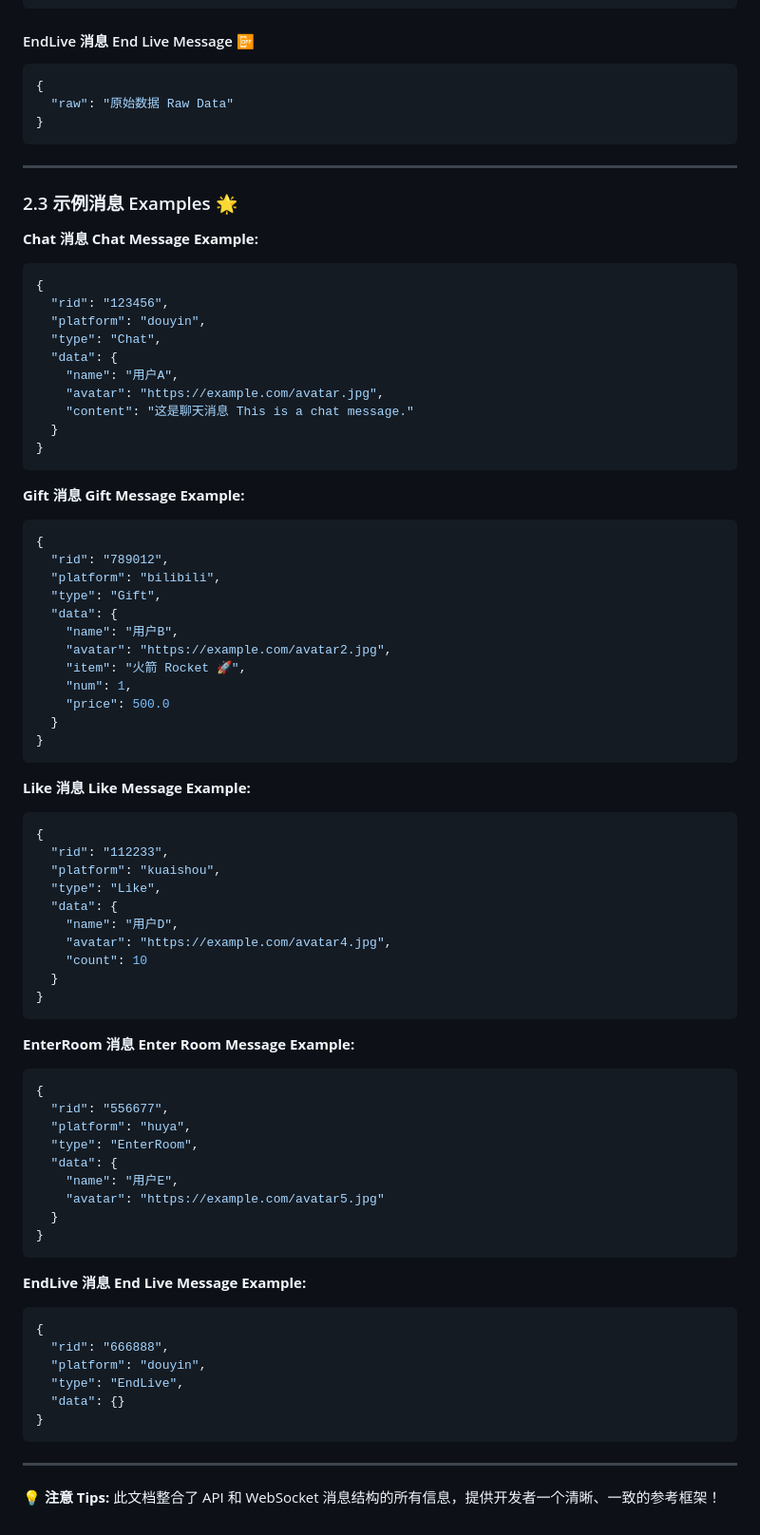
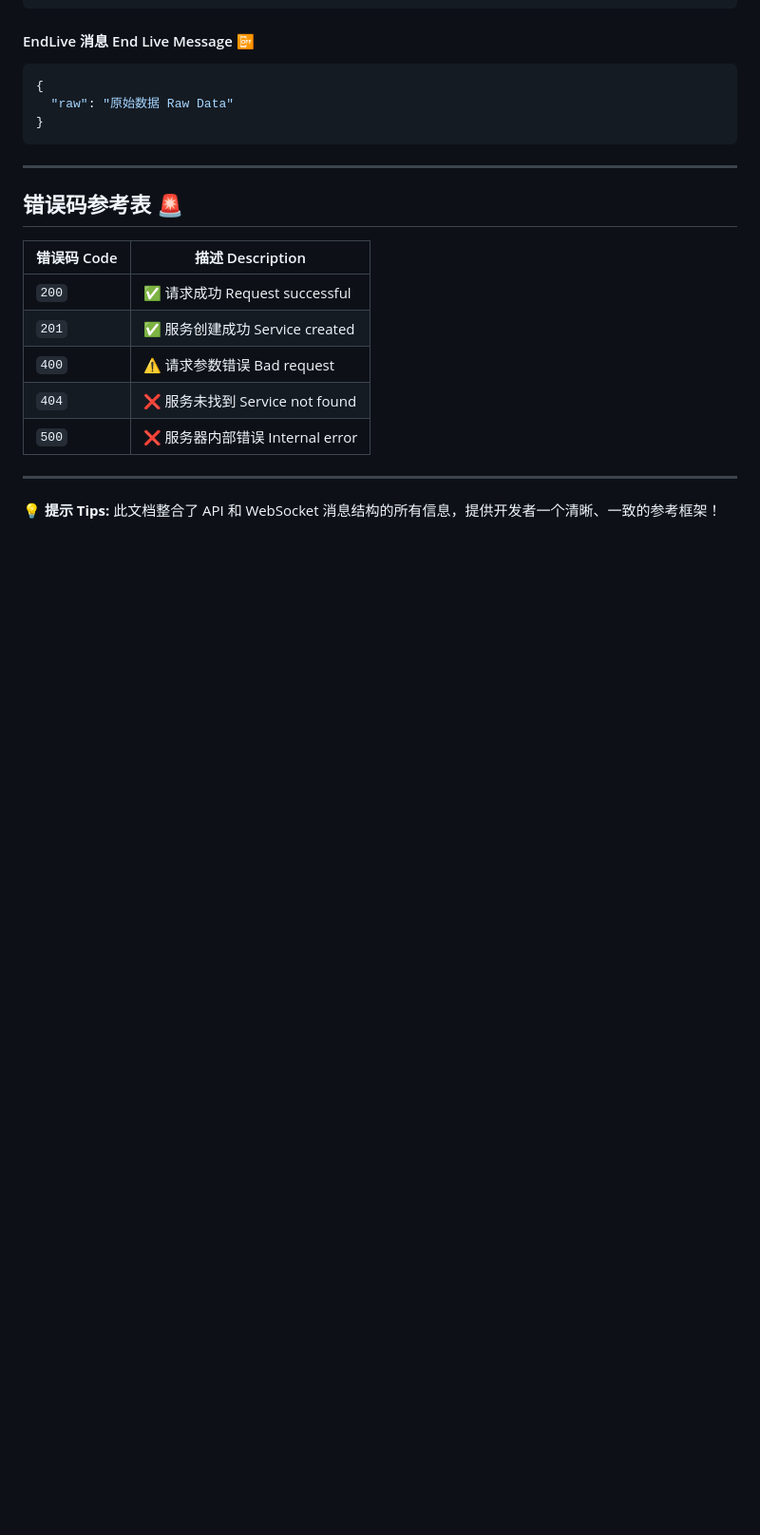
Before and after one commit to xifan2333/UniBarrage, a Markdown page: readme.md, the part around the change printed below. Shown: that part at 95% size. Rendered like a GitHub page; blank space fills up the shorter version.

````diff
--- a/readme.md
+++ b/readme.md
@@ -329,80 +311,17 @@ platforms such as Douyin, Bilibili, Kuaishou, Douyu, and Huya.
 
 ---
 
-### 2.3 示例消息 Examples 🌟
+<a id="error-codes"></a>
+## 错误码参考表 🚨
 
-**Chat 消息 Chat Message Example:**
-
-```json
-{
-  "rid": "123456",
-  "platform": "douyin",
-  "type": "Chat",
-  "data": {
-    "name": "用户A",
-    "avatar": "https://example.com/avatar.jpg",
-    "content": "这是聊天消息 This is a chat message."
-  }
-}
-```
-
-**Gift 消息 Gift Message Example:**
-
-```json
-{
-  "rid": "789012",
-  "platform": "bilibili",
-  "type": "Gift",
-  "data": {
-    "name": "用户B",
-    "avatar": "https://example.com/avatar2.jpg",
-    "item": "火箭 Rocket 🚀",
-    "num": 1,
-    "price": 500.0
-  }
-}
-```
-
-**Like 消息 Like Message Example:**
-
-```json
-{
-  "rid": "112233",
-  "platform": "kuaishou",
-  "type": "Like",
-  "data": {
-    "name": "用户D",
-    "avatar": "https://example.com/avatar4.jpg",
-    "count": 10
-  }
-}
-```
-
-**EnterRoom 消息 Enter Room Message Example:**
-
-```json
-{
-  "rid": "556677",
-  "platform": "huya",
-  "type": "EnterRoom",
-  "data": {
-    "name": "用户E",
-    "avatar": "https://example.com/avatar5.jpg"
-  }
-}
-```
-
-**EndLive 消息 End Live Message Example:**
-
-```json
-{
-  "rid": "666888",
-  "platform": "douyin",
-  "type": "EndLive",
-  "data": {}
-}
-```
+| 错误码 Code | 描述 Description            |
+| -------- | ------------------------- |
+| `200`    | ✅ 请求成功 Request successful |
+| `201`    | ✅ 服务创建成功 Service created  |
+| `400`    | ⚠️ 请求参数错误 Bad request     |
+| `404`    | ❌ 服务未找到 Service not found |
+| `500`    | ❌ 服务器内部错误 Internal error  |
 
 ---
 
-💡 **注意 Tips:** 此文档整合了 API 和 WebSocket 消息结构的所有信息，提供开发者一个清晰、一致的参考框架！
+💡 **提示 Tips:** 此文档整合了 API 和 WebSocket 消息结构的所有信息，提供开发者一个清晰、一致的参考框架！
````
Also changed, not shown: other parts of readme.md (+64 -82 lines).
